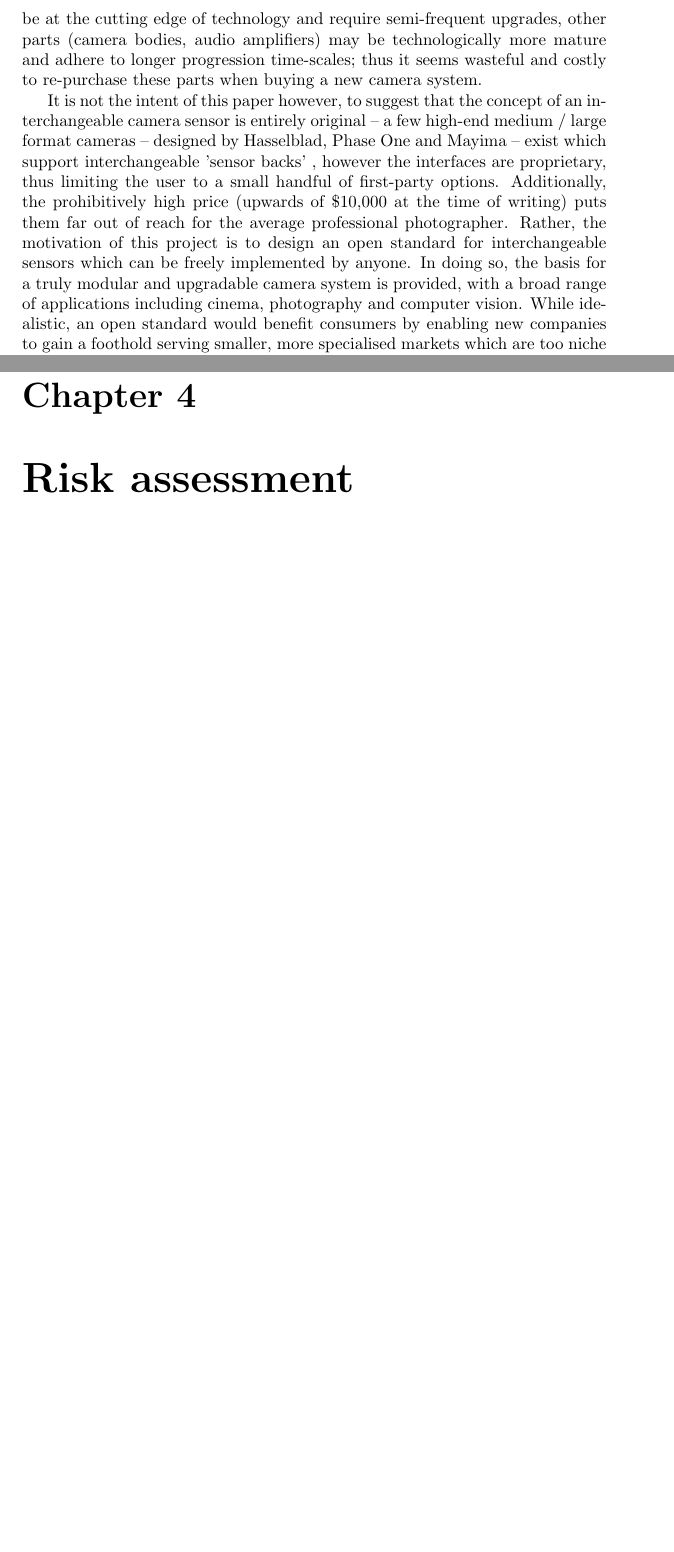
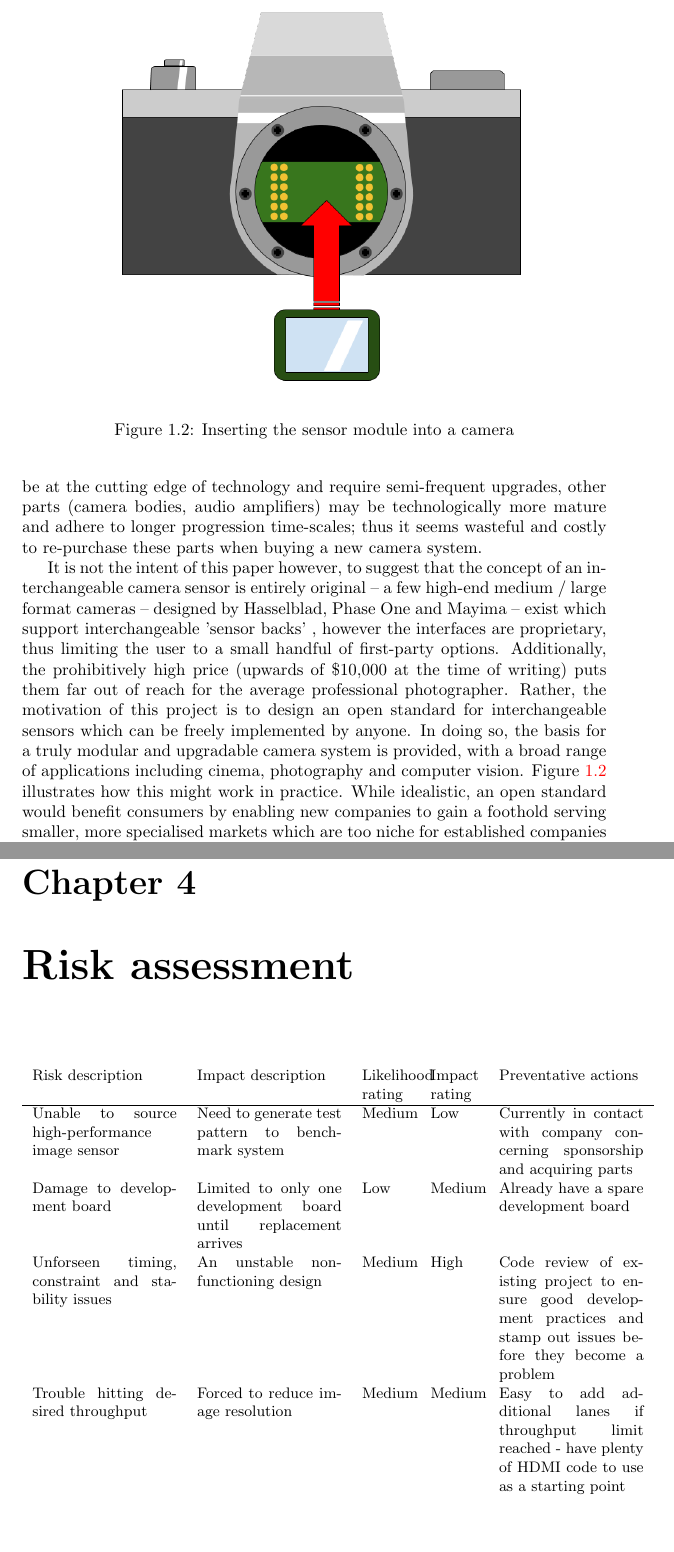
Before and after one commit to mikeanthonywild/osiris-docs, a LaTeX thesis (interim/main.tex): two parts of pages 7 and 19 of 19, joined at a grey line, cut at the place of the change, the shorter picture padded with empty space. Compiled offline with pdfLaTeX.

Commit message:
Finished interim report and submitted!

```diff
--- a/interim/main.tex
+++ b/interim/main.tex
@@ -21,7 +21,7 @@
 \newacronym{fps}{FPS}{frames per second}
 \newacronym{hdl}{HDL}{hardware description language}
 \newacronym{hdmi}{HDMI}{High-Definition Multimedia Interface}
-\newacronym{io}{IO}{Input / output}
+\newacronym{io}{IO}{input / output}
 \newacronym{mipi}{MIPI}{Mobile Industry Processor Interface}
 \newacronym{pcb}{PCB}{printed circuit board}
 \newacronym{qvga}{QVGA}{quarter VGA}
@@ -71,7 +71,14 @@ Today, there are many different camera formats available -- one of the key diffe
 
 Professional camera systems are second-to-none when it comes to image quality and usability. The camera accessories market in Western Europe and the USA was worth \$1.7bn in 2006, a market which owed its existence to the modularity of modern cameras. With \$270 of accessories bought per \gls{dslr} camera on average, customisability is clearly an important feature \cite{9_understanding_and_solutions_2007}. Despite this, cameras lack customisability in one key area: IO expansion. Audio, video and storage interfaces are usually a fixed function of the camera's motherboard, and therefore non-interchangeable -- users must pre-empt their requirements in order to 'futureproof' their purchase. Inevitably these performance limits will be met; if a user wishes to step beyond these limits then an entirely new camera must be purchased. While some parts will undoubtedly be at the cutting edge of technology and require semi-frequent upgrades, other parts (camera bodies, audio amplifiers) may be technologically more mature and adhere to longer progression time-scales; thus it seems wasteful and costly to re-purchase these parts when buying a new camera system.
 
-It is not the intent of this paper however, to suggest that the concept of an interchangeable camera sensor is entirely original -- a few high-end medium / large format cameras -- designed by Hasselblad, Phase One and Mayima -- exist which support interchangeable 'sensor backs' , however the interfaces are proprietary, thus limiting the user to a small handful of first-party options. Additionally, the prohibitively high price (upwards of \$10,000 at the time of writing) puts them far out of reach for the average professional photographer. Rather, the motivation of this project is to design an open standard for interchangeable sensors which can be freely implemented by anyone. In doing so, the basis for a truly modular and upgradable camera system is provided, with a broad range of applications including cinema, photography and computer vision. While idealistic, an open standard would benefit consumers by enabling new companies to gain a foothold serving smaller, more specialised markets which are too niche for established companies such as Nikon and Canon. Ultimately, this project aims to improve the camera selection available to consumers in the future by improving expandability options and fostering openness.
+It is not the intent of this paper however, to suggest that the concept of an interchangeable camera sensor is entirely original -- a few high-end medium / large format cameras -- designed by Hasselblad, Phase One and Mayima -- exist which support interchangeable 'sensor backs' , however the interfaces are proprietary, thus limiting the user to a small handful of first-party options. Additionally, the prohibitively high price (upwards of \$10,000 at the time of writing) puts them far out of reach for the average professional photographer. Rather, the motivation of this project is to design an open standard for interchangeable sensors which can be freely implemented by anyone. In doing so, the basis for a truly modular and upgradable camera system is provided, with a broad range of applications including cinema, photography and computer vision. Figure \ref{fig:sensor_module} illustrates how this might work in practice. While idealistic, an open standard would benefit consumers by enabling new companies to gain a foothold serving smaller, more specialised markets which are too niche for established companies such as Nikon and Canon. Ultimately, this project aims to improve the camera selection available to consumers in the future by improving expandability options and fostering openness.
+
+\begin{figure}
+  \centering
+  \includegraphics[width=1\textwidth]{sensor_module.png}
+  \caption{Inserting the sensor module into a camera}
+  \label{fig:sensor_module}
+\end{figure}
 
 \section{Pre-requisite concepts}
 
@@ -245,6 +252,17 @@ Currently the design is loaded onto the hardware but lacks any form of testing.
 
 \chapter{Risk assessment}
 
-...
+\begin{table}[h]
+  \centering
+  \small
+  \begin{tabular}{p{3cm}p{3cm}p{1cm}p{1cm}p{3cm}}
+  Risk description                                  & Impact description                                              & Likelihood rating & Impact rating & Preventative actions                                                                                                   \\
+  \hline
+  Unable to source high-performance image sensor    & Need to generate test pattern to benchmark system               & Medium            & Low           & Currently in contact with company concerning sponsorship and acquiring parts                                           \\
+  Damage to development board                       & Limited to only one development board until replacement arrives & Low               & Medium        & Already have a spare development board                                                                                 \\
+  Unforseen timing, constraint and stability issues & An unstable non-functioning design                              & Medium            & High          & Code review of existing project to ensure good development practices and stamp out issues before they become a problem \\
+  Trouble hitting desired throughput                & Forced to reduce image resolution                               & Medium            & Medium        & Easy to add additional lanes if throughput limit reached - have plenty of HDMI code to use as a starting point
+  \end{tabular}
+\end{table}
 
 \end{document}
```
Also changed, not shown: interim/sensor_module.png (added), interim/main.tex (2 more changed lines).
